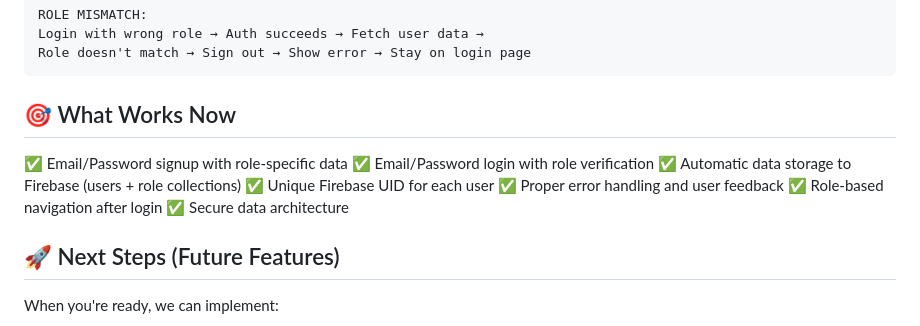
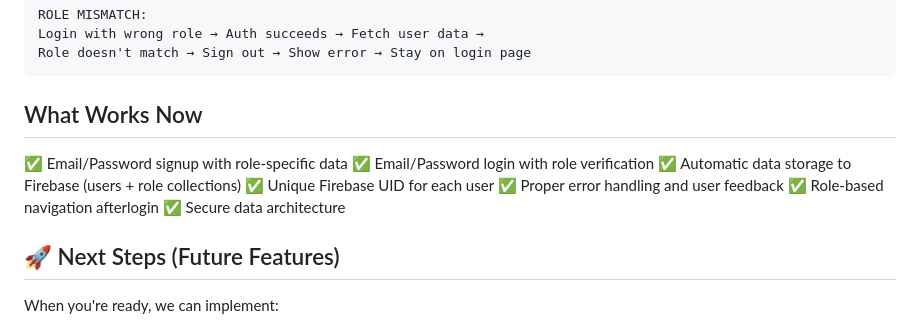
Before and after one commit to SrushtiVhare/FlutterProject_NSS_App, a Markdown page: IMPLEMENTATION_SUMMARY.md, the part around the change. Rendered like a GitHub page.

````diff
--- a/IMPLEMENTATION_SUMMARY.md
+++ b/IMPLEMENTATION_SUMMARY.md
@@ -169,14 +169,14 @@ Login with wrong role → Auth succeeds → Fetch user data →
 Role doesn't match → Sign out → Show error → Stay on login page
 ```
 
-## 🎯 What Works Now
+## What Works Now
 
 ✅ Email/Password signup with role-specific data
 ✅ Email/Password login with role verification
 ✅ Automatic data storage to Firebase (users + role collections)
 ✅ Unique Firebase UID for each user
 ✅ Proper error handling and user feedback
-✅ Role-based navigation after login
+✅ Role-based navigation afterlogin
 ✅ Secure data architecture
 
 ## 🚀 Next Steps (Future Features)
````
Also changed, not shown: FINAL_IMPLEMENTATION_SUMMARY.md (+2 -2 lines), FIREBASE_SETUP.md (+1 -1 lines).
